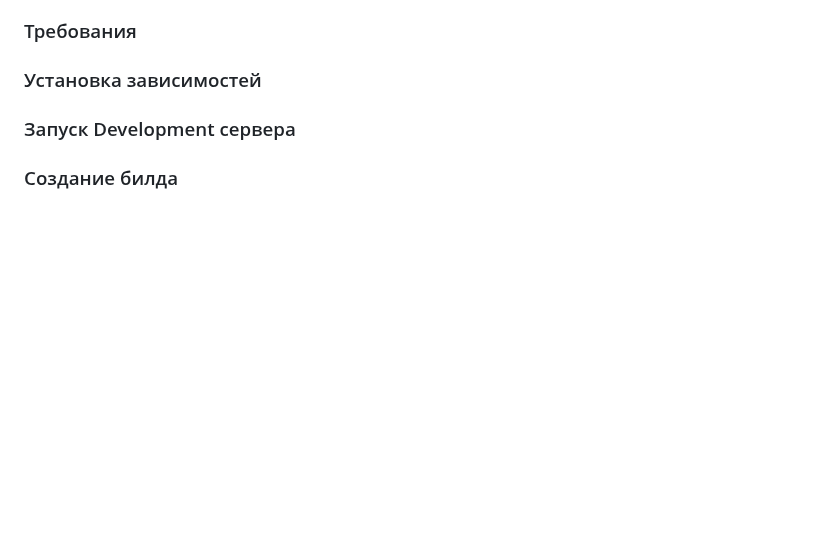
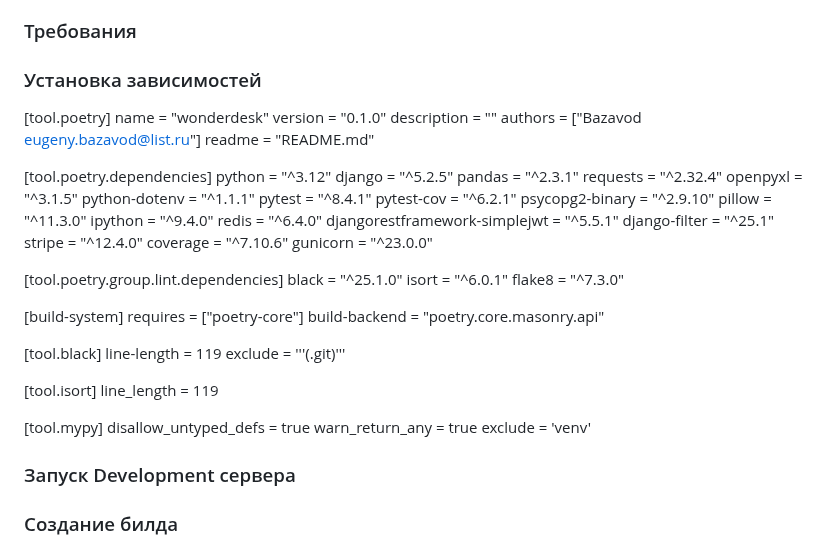
Before and after one commit to EugenyBaz/WonderDesk, a Markdown page: README.md, the part around the change. GitHub-like rendering; blank space fills up the shorter version.

Commit message:
test16 ci

```diff
--- a/README.md
+++ b/README.md
@@ -46,6 +46,53 @@
 
 
 ### Установка зависимостей
+[tool.poetry]
+name = "wonderdesk"
+version = "0.1.0"
+description = ""
+authors = ["Bazavod <eugeny.bazavod@list.ru>"]
+readme = "README.md"
+
+[tool.poetry.dependencies]
+python = "^3.12"
+django = "^5.2.5"
+pandas = "^2.3.1"
+requests = "^2.32.4"
+openpyxl = "^3.1.5"
+python-dotenv = "^1.1.1"
+pytest = "^8.4.1"
+pytest-cov = "^6.2.1"
+psycopg2-binary = "^2.9.10"
+pillow = "^11.3.0"
+ipython = "^9.4.0"
+redis = "^6.4.0"
+djangorestframework-simplejwt = "^5.5.1"
+django-filter = "^25.1"
+stripe = "^12.4.0"
+coverage = "^7.10.6"
+gunicorn = "^23.0.0"
+
+
+[tool.poetry.group.lint.dependencies]
+black = "^25.1.0"
+isort = "^6.0.1"
+flake8 = "^7.3.0"
+
+[build-system]
+requires = ["poetry-core"]
+build-backend = "poetry.core.masonry.api"
+
+[tool.black]
+line-length = 119
+exclude = '''(\.git)'''
+
+[tool.isort]
+line_length = 119
+
+[tool.mypy]
+disallow_untyped_defs = true
+warn_return_any = true
+exclude = 'venv'
 
 
 ### Запуск Development сервера
```
